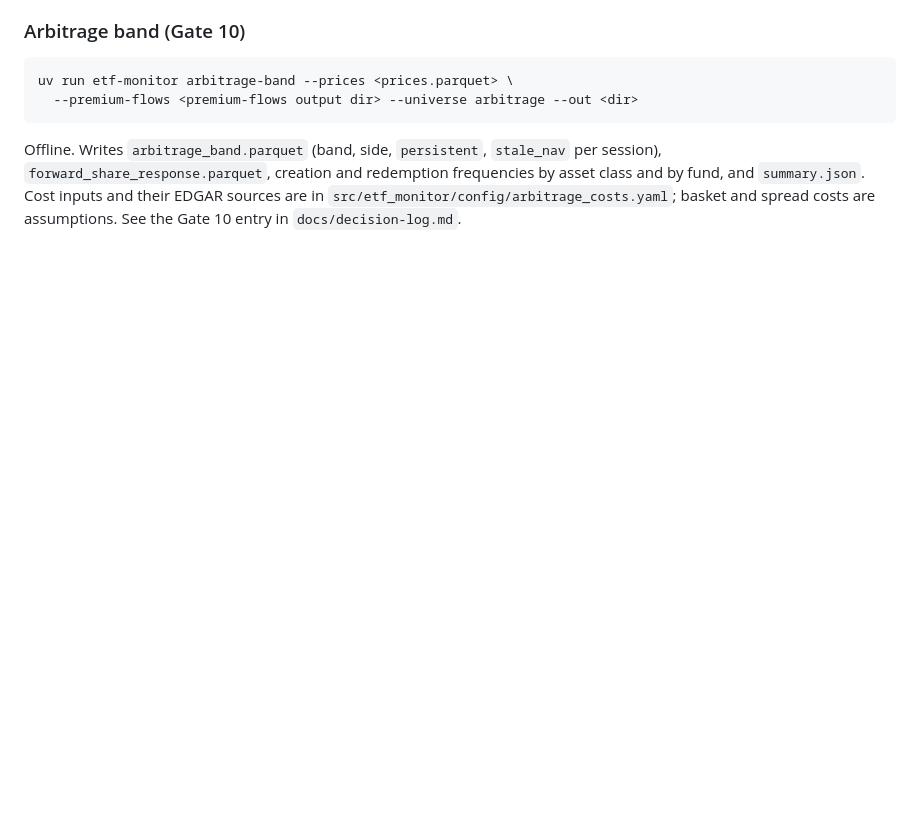
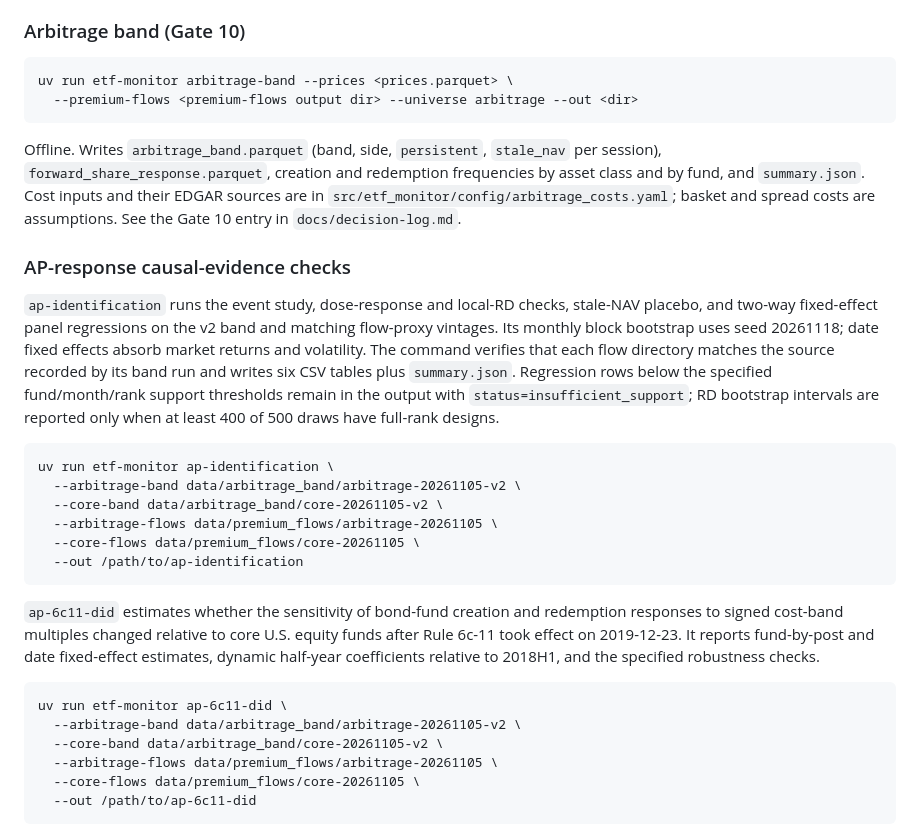
Before and after one commit to blitzer04/etf-arbitrage-monitor, a Markdown page: README.md, the part around one of its changes. GitHub-like rendering; blank space fills up the shorter version.

````diff
--- a/README.md
+++ b/README.md
@@ -288,3 +298,39 @@ redemption frequencies by asset class and by fund, and `summary.json`. Cost
 inputs and their EDGAR sources are in
 `src/etf_monitor/config/arbitrage_costs.yaml`; basket and spread costs are
 assumptions. See the Gate 10 entry in `docs/decision-log.md`.
+
+### AP-response causal-evidence checks
+
+`ap-identification` runs the event study, dose-response and local-RD checks,
+stale-NAV placebo, and two-way fixed-effect panel regressions on the v2 band
+and matching flow-proxy vintages. Its monthly block bootstrap uses seed
+20261118; date fixed effects absorb market returns and volatility. The command
+verifies that each flow directory matches the source recorded by its band run
+and writes six CSV tables plus `summary.json`.
+Regression rows below the specified fund/month/rank support thresholds remain
+in the output with `status=insufficient_support`; RD bootstrap intervals are
+reported only when at least 400 of 500 draws have full-rank designs.
+
+```text
+uv run etf-monitor ap-identification \
+  --arbitrage-band data/arbitrage_band/arbitrage-20261105-v2 \
+  --core-band data/arbitrage_band/core-20261105-v2 \
+  --arbitrage-flows data/premium_flows/arbitrage-20261105 \
+  --core-flows data/premium_flows/core-20261105 \
+  --out /path/to/ap-identification
+```
+
+`ap-6c11-did` estimates whether the sensitivity of bond-fund creation and
+redemption responses to signed cost-band multiples changed relative to core
+U.S. equity funds after Rule 6c-11 took effect on 2019-12-23. It reports
+fund-by-post and date fixed-effect estimates, dynamic half-year coefficients
+relative to 2018H1, and the specified robustness checks.
+
+```text
+uv run etf-monitor ap-6c11-did \
+  --arbitrage-band data/arbitrage_band/arbitrage-20261105-v2 \
+  --core-band data/arbitrage_band/core-20261105-v2 \
+  --arbitrage-flows data/premium_flows/arbitrage-20261105 \
+  --core-flows data/premium_flows/core-20261105 \
+  --out /path/to/ap-6c11-did
+```
````
Also changed, not shown: other parts of README.md (+10 -0 lines), reports/figures/fig1_ap_response.png, 8 other files.
